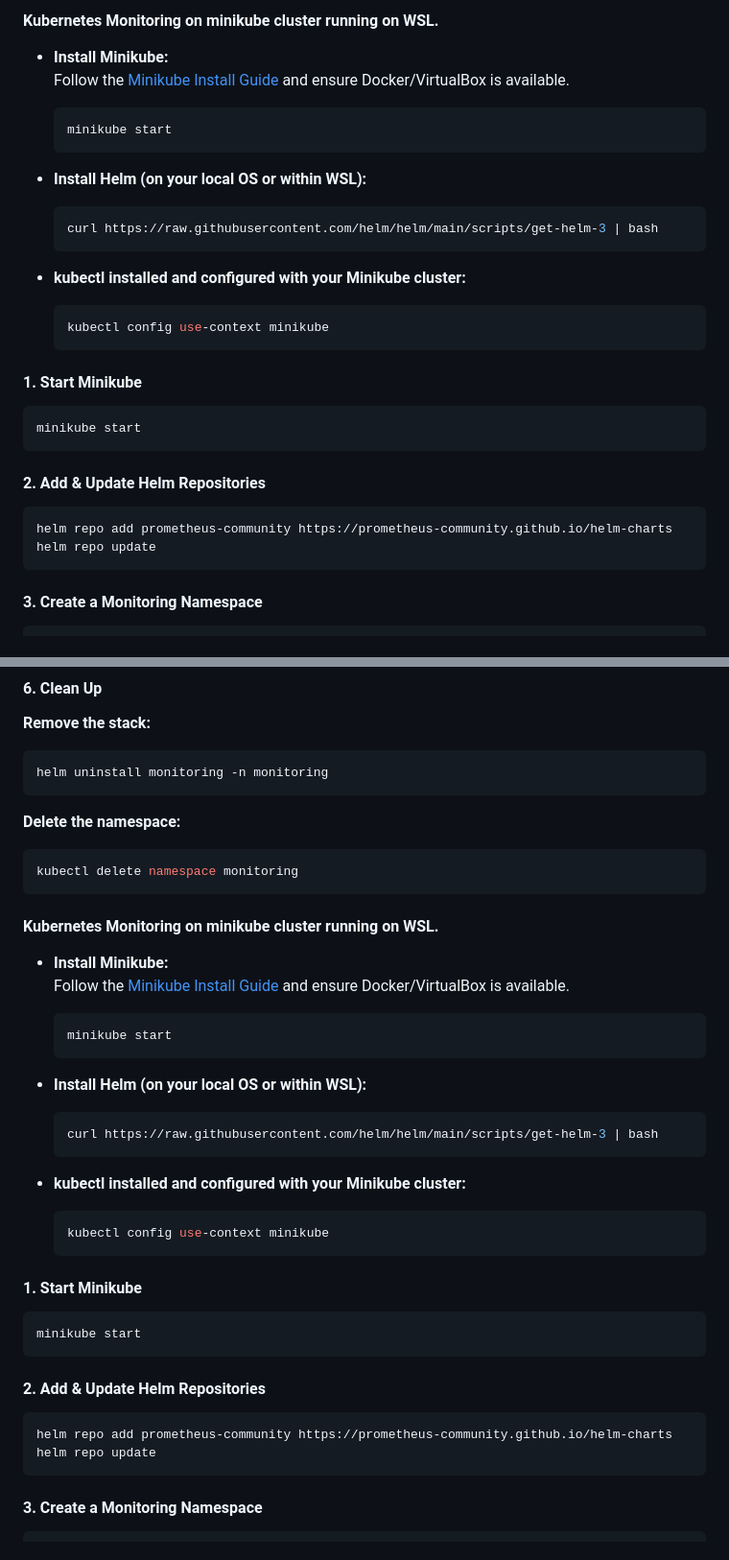
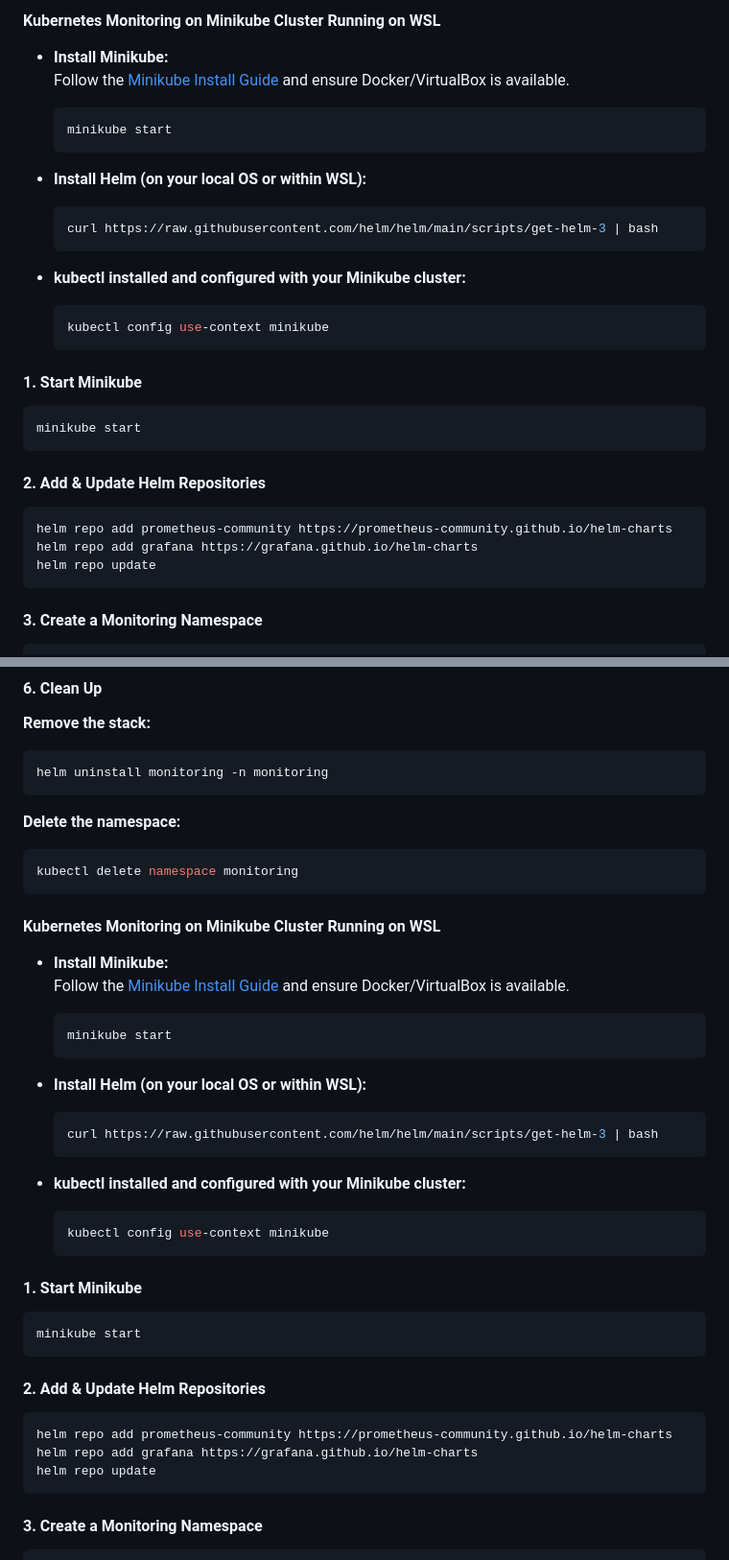
Before and after one commit to kamit17/Kubernetes, a Markdown page: Kubernetes_monitoring.md, 2 parts joined by grey strips. Shown at 96% size. Rendered like a GitHub page.

````diff
--- a/Kubernetes_monitoring.md
+++ b/Kubernetes_monitoring.md
@@ -1,5 +1,4 @@
-
-#### Kubernetes Monitoring on minikube cluster running on WSL.
+#### Kubernetes Monitoring on Minikube Cluster Running on WSL
 
 - **Install Minikube:**
   Follow the [Minikube Install Guide](https://minikube.sigs.k8s.io/docs/start/) and ensure Docker/VirtualBox is available.
@@ -11,6 +10,7 @@
   ```bash
   curl https://raw.githubusercontent.com/helm/helm/main/scripts/get-helm-3 | bash
   ```
+
 - **kubectl installed and configured with your Minikube cluster:**
   ```bash
   kubectl config use-context minikube
@@ -26,6 +26,7 @@ minikube start
 
 ```bash
 helm repo add prometheus-community https://prometheus-community.github.io/helm-charts
+helm repo add grafana https://grafana.github.io/helm-charts
 helm repo update
 ```
 
@@ -87,8 +91,7 @@ helm uninstall monitoring -n monitoring
 kubectl delete namespace monitoring
 ```
 
-
-#### Kubernetes Monitoring on minikube cluster running on WSL.
+#### Kubernetes Monitoring on Minikube Cluster Running on WSL
 
 - **Install Minikube:**
   Follow the [Minikube Install Guide](https://minikube.sigs.k8s.io/docs/start/) and ensure Docker/VirtualBox is available.
@@ -100,6 +103,7 @@ kubectl delete namespace monitoring
   ```bash
   curl https://raw.githubusercontent.com/helm/helm/main/scripts/get-helm-3 | bash
   ```
+
 - **kubectl installed and configured with your Minikube cluster:**
   ```bash
   kubectl config use-context minikube
@@ -115,6 +119,7 @@ minikube start
 
 ```bash
 helm repo add prometheus-community https://prometheus-community.github.io/helm-charts
+helm repo add grafana https://grafana.github.io/helm-charts
 helm repo update
 ```
 
````
Also changed, not shown: other parts of Kubernetes_monitoring.md (+28 -22 lines).
